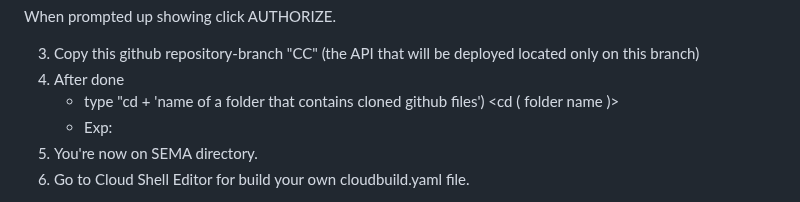
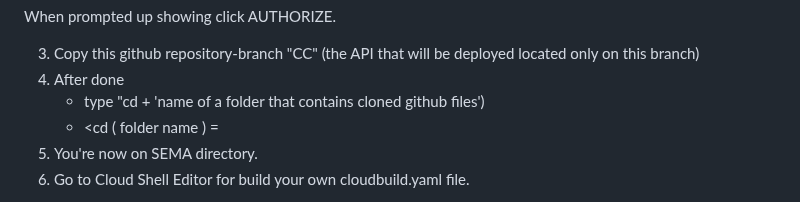
Before and after one commit to Nrulafind/SEMA, a Markdown page: README.md, the part around the change. Drawn GitHub-style.

```diff
--- a/README.md
+++ b/README.md
@@ -36,8 +36,8 @@ When prompted up showing click AUTHORIZE.
 
 3. Copy this github repository-branch "CC" (the API that will be deployed located only on this branch)
 4. After done
-    + type "cd + 'name of a folder that contains cloned github files') <cd ( folder name )>
-    + Exp: <cd SEMA>
+    + type "cd + 'name of a folder that contains cloned github files')
+    + <cd ( folder name ) = <cd SEMA>
 5. You're now on SEMA directory.
 6. Go to Cloud Shell Editor for build your own cloudbuild.yaml file.
 
```
